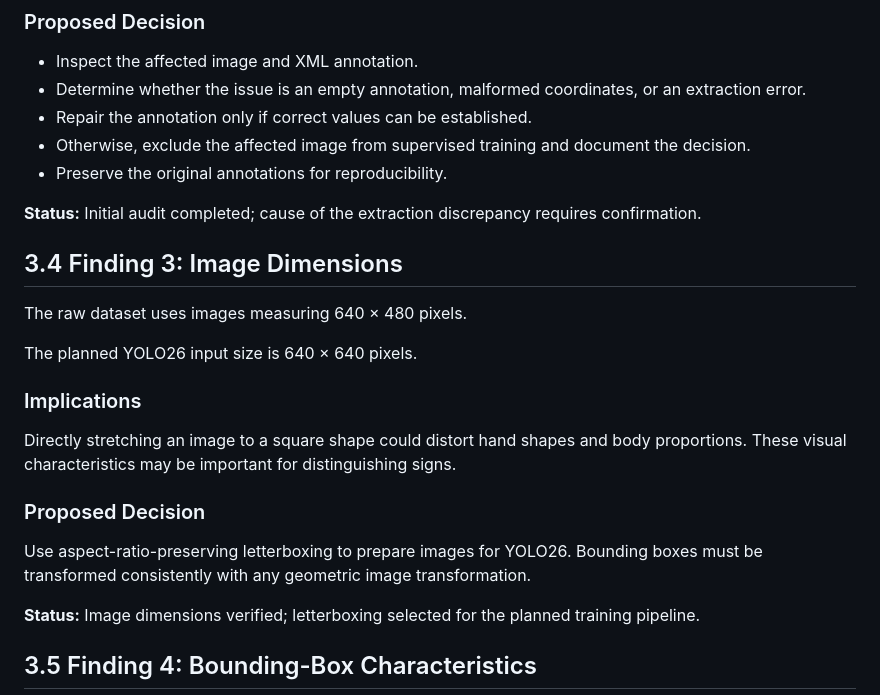
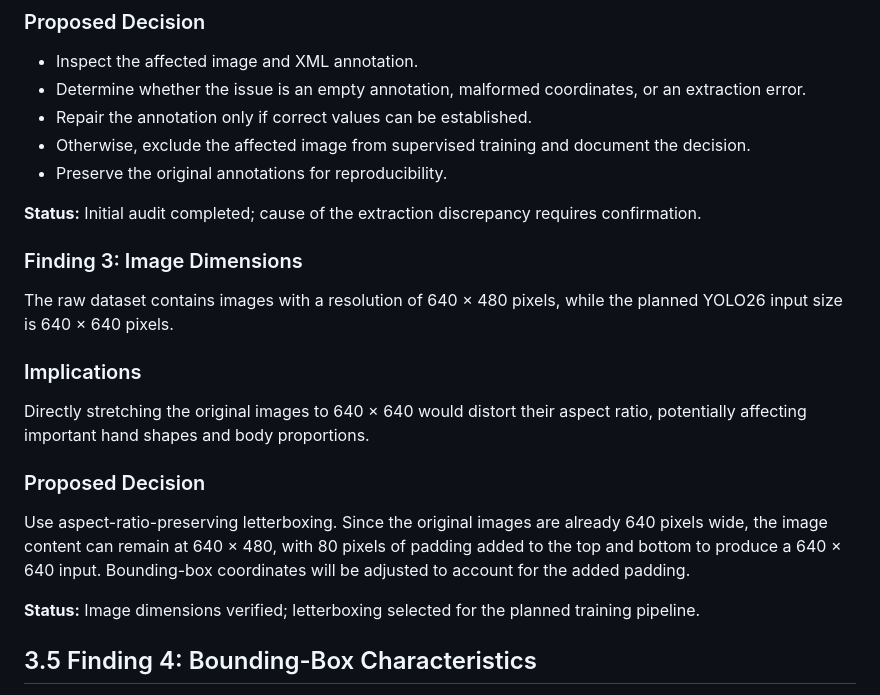
Before and after one commit to Candace352/AI-System-Design-Nigerian-Sign-Language-Sign-to-Speech-Project, a Markdown page: README.md, the part around the change. GitHub-like rendering.

```diff
--- a/README.md
+++ b/README.md
@@ -308,19 +308,18 @@ YOLO26 requires correctly associated class labels and bounding boxes for supervi
 
 **Status:** Initial audit completed; cause of the extraction discrepancy requires confirmation.
 
-## 3.4 Finding 3: Image Dimensions
 
-The raw dataset uses images measuring 640 × 480 pixels.
+### Finding 3: Image Dimensions
 
-The planned YOLO26 input size is 640 × 640 pixels.
+The raw dataset contains images with a resolution of 640 × 480 pixels, while the planned YOLO26 input size is 640 × 640 pixels.
 
 ### Implications
 
-Directly stretching an image to a square shape could distort hand shapes and body proportions. These visual characteristics may be important for distinguishing signs.
+Directly stretching the original images to 640 × 640 would distort their aspect ratio, potentially affecting important hand shapes and body proportions.
 
 ### Proposed Decision
 
-Use aspect-ratio-preserving letterboxing to prepare images for YOLO26. Bounding boxes must be transformed consistently with any geometric image transformation.
+Use aspect-ratio-preserving letterboxing. Since the original images are already 640 pixels wide, the image content can remain at 640 × 480, with 80 pixels of padding added to the top and bottom to produce a 640 × 640 input. Bounding-box coordinates will be adjusted to account for the added padding.
 
 **Status:** Image dimensions verified; letterboxing selected for the planned training pipeline.
 
```
